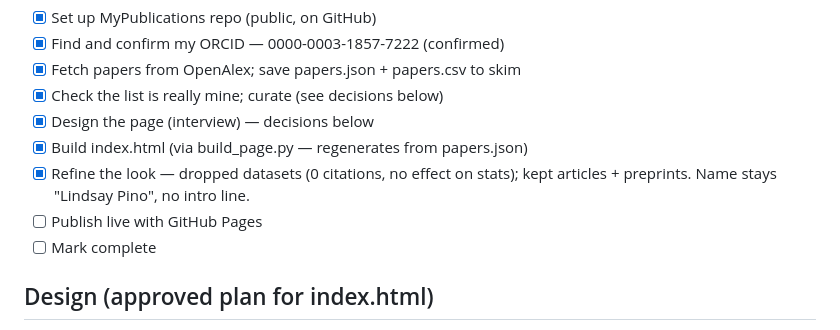
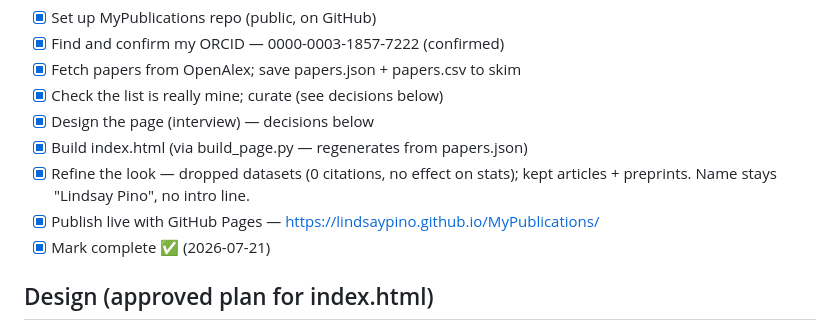
Before and after one commit to lindsaypino/MyPublications, a Markdown page: TODO-20260721-publications-page.md, the part around the change. GitHub-like rendering.

Commit message:
Mark publications-page spec complete; live on GitHub Pages
Co-Authored-By: Claude Opus 4.8 <noreply@anthropic.com>

```diff
--- a/TODO-20260721-publications-page.md
+++ b/TODO-20260721-publications-page.md
@@ -15,8 +15,8 @@ noting what we learn at each step, so the whole thing can be re-run later.
 - [x] Build index.html (via build_page.py — regenerates from papers.json)
 - [x] Refine the look — dropped datasets (0 citations, no effect on stats);
       kept articles + preprints. Name stays "Lindsay Pino", no intro line.
-- [ ] Publish live with GitHub Pages
-- [ ] Mark complete
+- [x] Publish live with GitHub Pages — https://lindsaypino.github.io/MyPublications/
+- [x] Mark complete ✅ (2026-07-21)
 
 ## Design (approved plan for index.html)
 - **Look:** Talus-branded — navy `#0C015B` + teal `#36C8C8`/`#1FA6A6`, Rethink Sans
```
